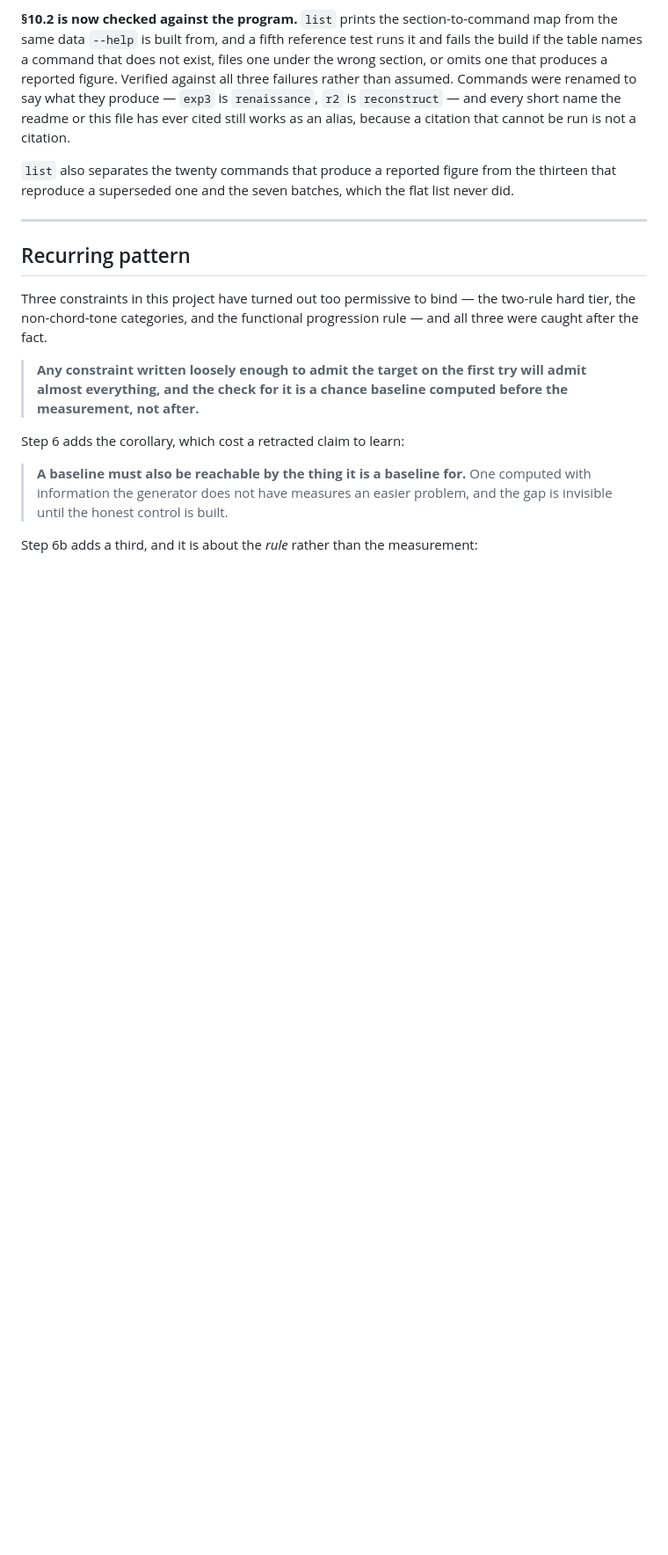
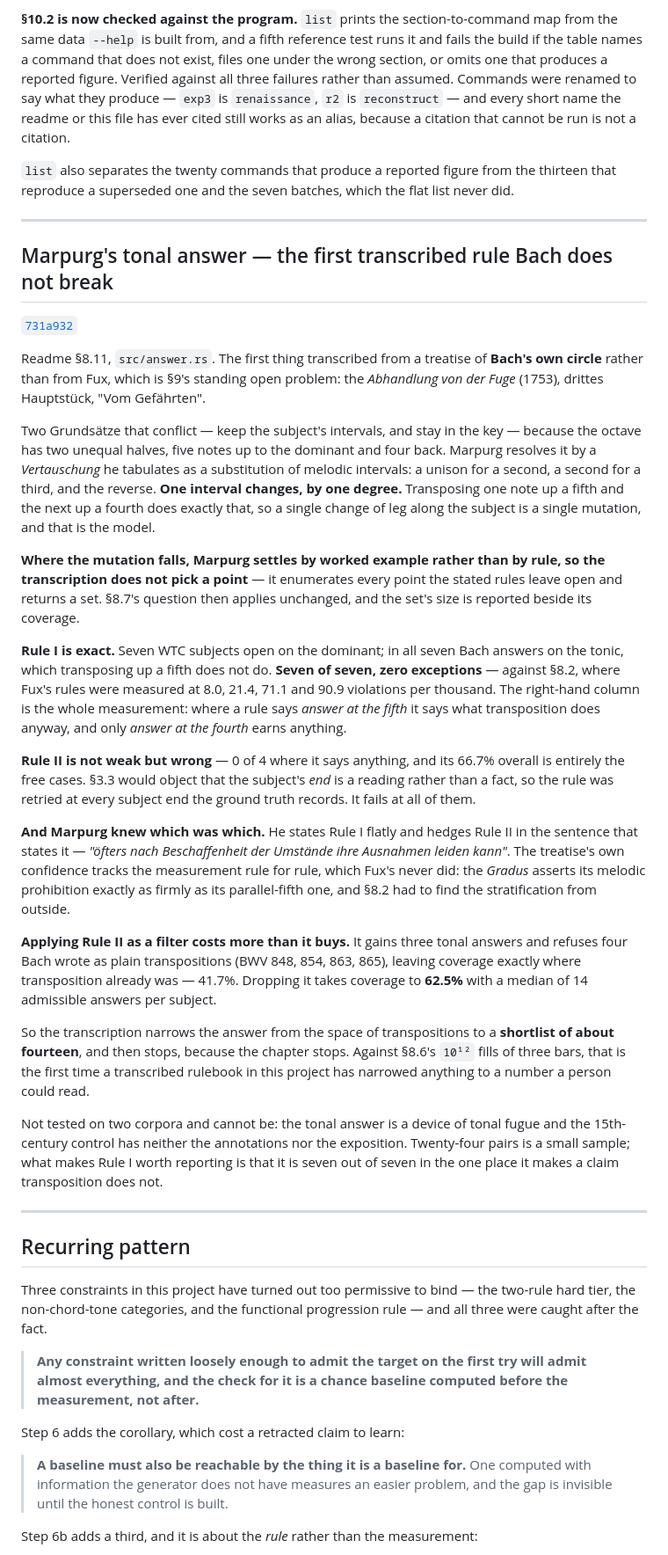
Before and after one commit to FredericaBernkastel/contrapunctus, a Markdown page: CHANGELOG.md, the part around one of its changes. Shown at 88% size. Drawn GitHub-style; blank space fills up the shorter version.

Commit message:
changelog: cite the tonal answer

```diff
--- a/CHANGELOG.md
+++ b/CHANGELOG.md
@@ -715,6 +715,53 @@ superseded one and the seven batches, which the flat list never did.
 
 ---
 
+## Marpurg's tonal answer — the first transcribed rule Bach does not break
+
+[`731a932`](../../commit/731a932)
+
+Readme §8.11, `src/answer.rs`. The first thing transcribed from a treatise of **Bach's own circle** rather than
+from Fux, which is §9's standing open problem: the *Abhandlung von der Fuge* (1753), drittes Hauptstück, "Vom
+Gefährten".
+
+Two Grundsätze that conflict — keep the subject's intervals, and stay in the key — because the octave has two
+unequal halves, five notes up to the dominant and four back. Marpurg resolves it by a *Vertauschung* he tabulates
+as a substitution of melodic intervals: a unison for a second, a second for a third, and the reverse. **One
+interval changes, by one degree.** Transposing one note up a fifth and the next up a fourth does exactly that, so a
+single change of leg along the subject is a single mutation, and that is the model.
+
+**Where the mutation falls, Marpurg settles by worked example rather than by rule, so the transcription does not
+pick a point** — it enumerates every point the stated rules leave open and returns a set. §8.7's question then
+applies unchanged, and the set's size is reported beside its coverage.
+
+**Rule I is exact.** Seven WTC subjects open on the dominant; in all seven Bach answers on the tonic, which
+transposing up a fifth does not do. **Seven of seven, zero exceptions** — against §8.2, where Fux's rules were
+measured at 8.0, 21.4, 71.1 and 90.9 violations per thousand. The right-hand column is the whole measurement: where
+a rule says *answer at the fifth* it says what transposition does anyway, and only *answer at the fourth* earns
+anything.
+
+**Rule II is not weak but wrong** — 0 of 4 where it says anything, and its 66.7% overall is entirely the free
+cases. §3.3 would object that the subject's *end* is a reading rather than a fact, so the rule was retried at every
+subject end the ground truth records. It fails at all of them.
+
+**And Marpurg knew which was which.** He states Rule I flatly and hedges Rule II in the sentence that states it —
+*"öfters nach Beschaffenheit der Umstände ihre Ausnahmen leiden kann"*. The treatise's own confidence tracks the
+measurement rule for rule, which Fux's never did: the *Gradus* asserts its melodic prohibition exactly as firmly as
+its parallel-fifth one, and §8.2 had to find the stratification from outside.
+
+**Applying Rule II as a filter costs more than it buys.** It gains three tonal answers and refuses four Bach wrote
+as plain transpositions (BWV 848, 854, 863, 865), leaving coverage exactly where transposition already was —
+41.7%. Dropping it takes coverage to **62.5%** with a median of 14 admissible answers per subject.
+
+So the transcription narrows the answer from the space of transpositions to a **shortlist of about fourteen**, and
+then stops, because the chapter stops. Against §8.6's `10¹²` fills of three bars, that is the first time a
+transcribed rulebook in this project has narrowed anything to a number a person could read.
+
+Not tested on two corpora and cannot be: the tonal answer is a device of tonal fugue and the 15th-century control
+has neither the annotations nor the exposition. Twenty-four pairs is a small sample; what makes Rule I worth
+reporting is that it is seven out of seven in the one place it makes a claim transposition does not.
+
+---
+
 ## Recurring pattern
 
 Three constraints in this project have turned out too permissive to bind — the two-rule hard tier, the
```
Also changed, not shown: other parts of CHANGELOG.md (+7 -0 lines).
